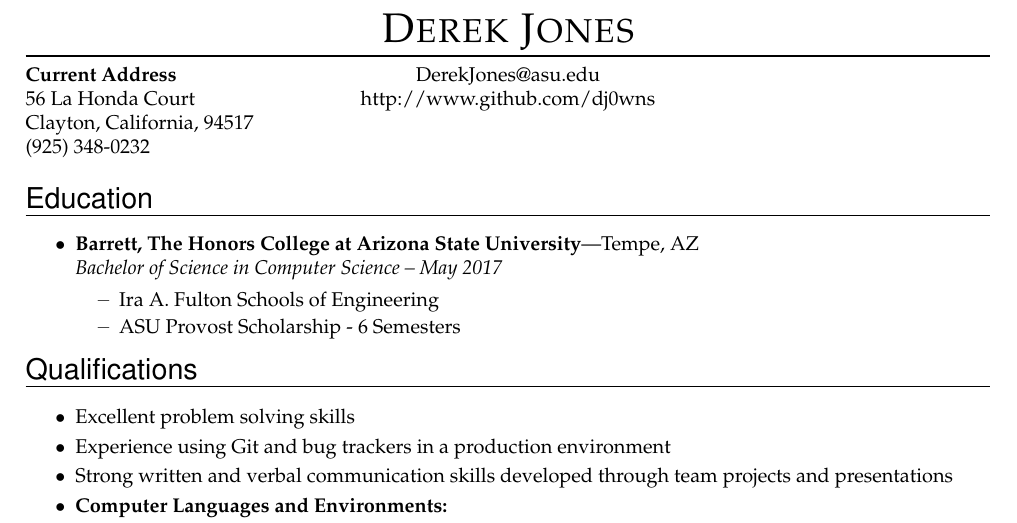
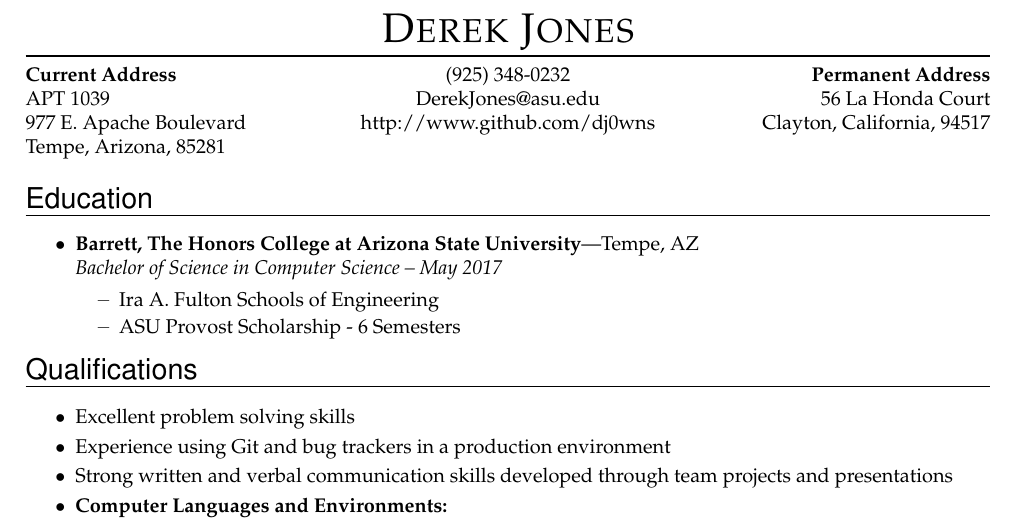
Before and after one commit to dj0wns/Resume, a LaTeX CV (src/resume.tex): part of the page, cut so that both start at the same text. Compiled offline with pdfLaTeX.

Commit message:
Added Tempe Address

```diff
--- a/src/resume.tex
+++ b/src/resume.tex
@@ -18,6 +18,9 @@
 \newcommand{\name}{Derek Jones}
 \newcommand{\homeaddrtop}{56 La Honda Court}
 \newcommand{\homeaddrbot}{Clayton, California, 94517}
+\newcommand{\schooladdrtop}{APT 1039}
+\newcommand{\schooladdrmid}{977 E. Apache Boulevard}
+\newcommand{\schooladdrbot}{Tempe, Arizona, 85281}
 \newcommand{\cellphone}{(925) 348-0232}
 \newcommand{\email}{DerekJones@asu.edu}
 \newcommand{\github}{http://www.github.com/dj0wns}
@@ -173,19 +176,23 @@
 \begin{multicols}{3}
 
 	{\bfseries Current Address}\\
-	\homeaddrtop\\
-	\homeaddrbot\\
-	\cellphone\\
+	\schooladdrtop \\
+	\schooladdrmid \\
+	\schooladdrbot \\
 
 	\columnbreak
 	\begin{center}
+		\cellphone \\
 		\email\\
 		\github\\
 	\end{center}
 
 	\columnbreak
-	\hfill \\
-	\hfill\\
+	\begin{flushright}
+	{\bfseries Permanent Address}\\
+	\homeaddrtop\\
+	\homeaddrbot\\
+	\end{flushright}
 
 \end{multicols}
 
```
Also changed, not shown: images/resume.png, resume.pdf.
